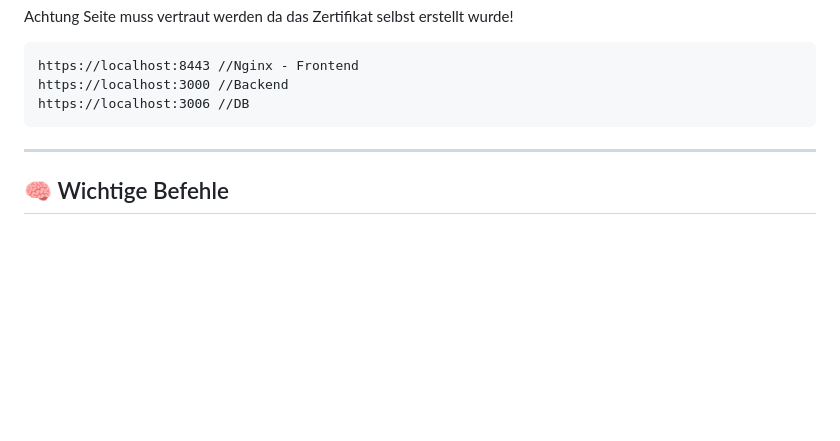
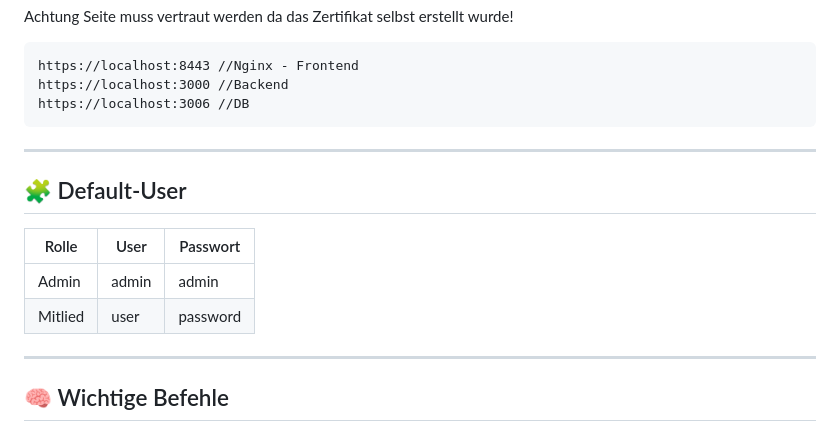
Before and after one commit to xamsemi/Advanced-Programing, a Markdown page: README.md, the part around the change. GitHub-like rendering; blank space fills up the shorter version.

Commit message:
Add default user credentials to README
Added default user credentials section and updated documentation.

```diff
--- a/README.md
+++ b/README.md
@@ -119,6 +119,15 @@ Achtung Seite muss vertraut werden da das Zertifikat selbst erstellt wurde!
 
 ---
 
+## 🧩 Default-User
+
+| Rolle  | User | Passwort |
+|--------|------|--------|
+| Admin  | admin | admin |
+| Mitlied  | user | password |
+
+---
+
 ## 🧠 Wichtige Befehle
 
 ### 🔧 Git-Befehle
```
